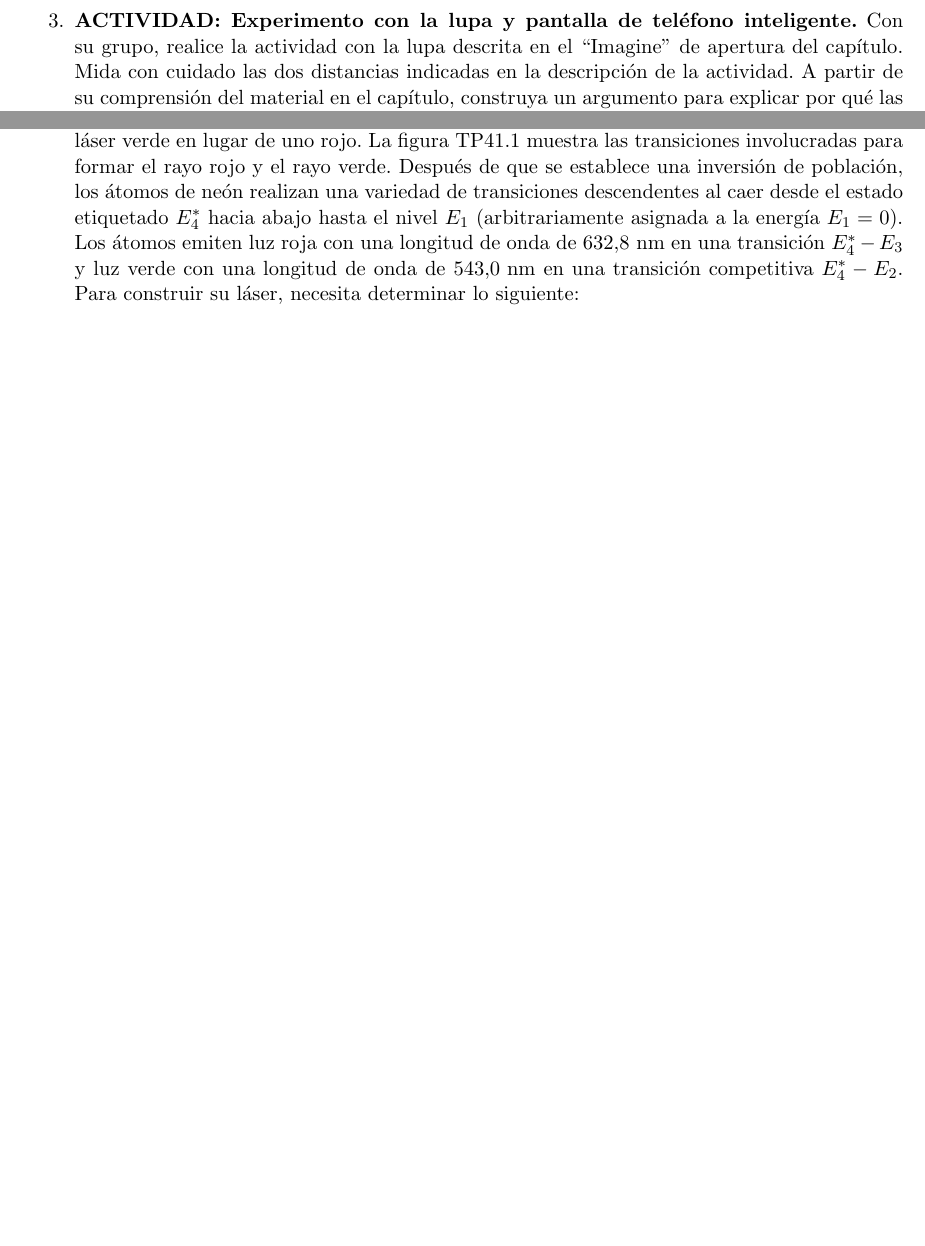
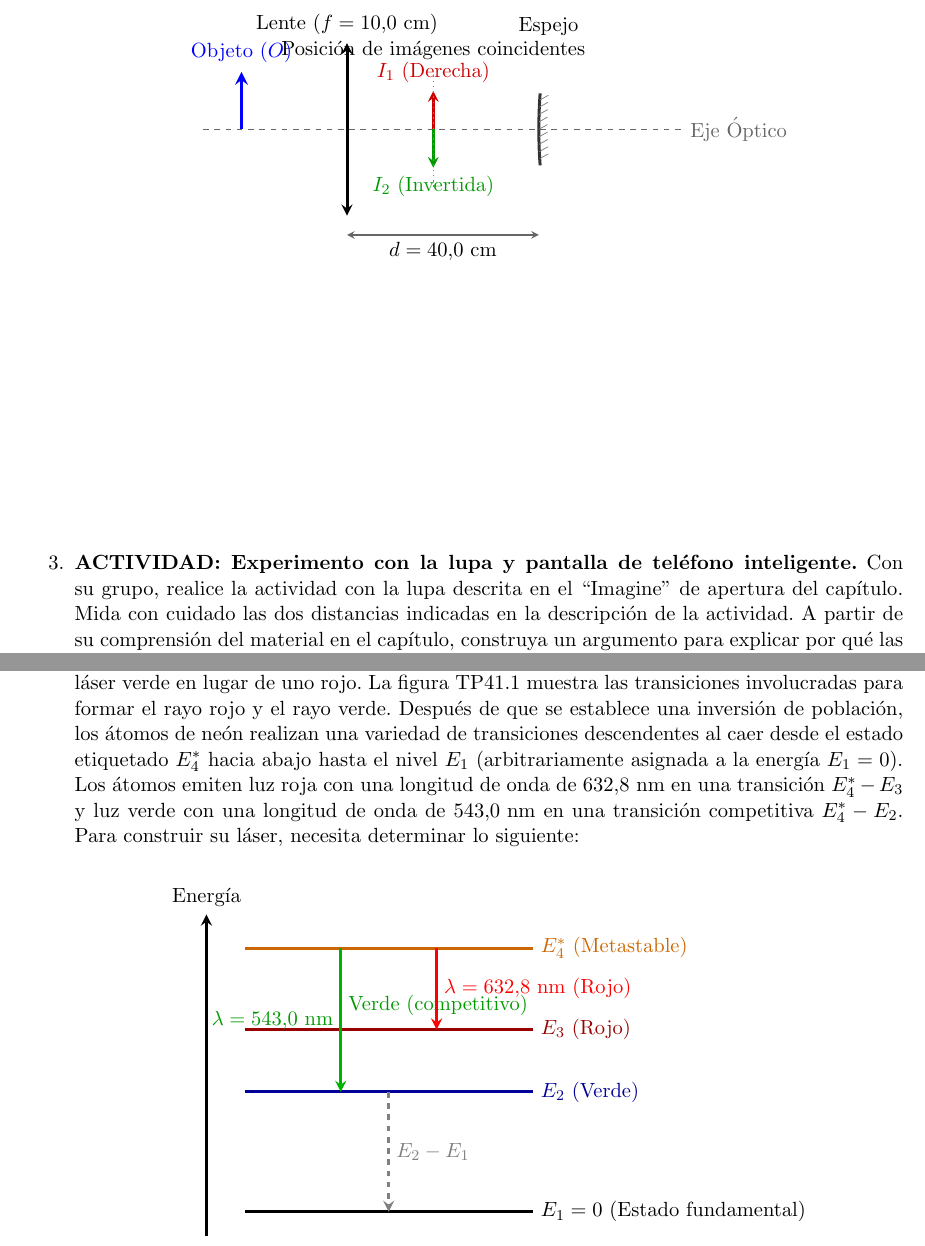
Before and after one commit to igmansilla/fisica_ii_serway, a LaTeX thesis (main.tex, which reads moderna/capitulo_13/piense_01/ejercicio.tex, optica/capitulo_11/piense_02/ejercicio.tex): two parts of pages 204 and 246 of 293, joined at a grey line, cut at the place of the change, the shorter picture padded with empty space. Compiled offline with pdfLaTeX.

Commit message:
Vectorizar diagramas ilustrativos de optica y fisica moderna en TikZ

```diff
--- a/main.tex
+++ b/main.tex
@@ -9,6 +9,8 @@
 \usepackage{hyperref}
 \usepackage{bookmark}
 \usepackage{geometry}
+\usepackage{tikz}
+\usetikzlibrary{decorations.pathmorphing,patterns,babel}
 \geometry{letterpaper, margin=1in}
 
 % --- Espacio para la resolución de ejercicios ---
--- a/moderna/capitulo_13/piense_01/ejercicio.tex
+++ b/moderna/capitulo_13/piense_01/ejercicio.tex
@@ -1,5 +1,32 @@
 \item \textbf{Diseño de un láser de helio-neón verde.}
 Está trabajando en un proyecto de último año con un grupo de sus compañeros, diseñando un láser de helio-neón que produce un rayo láser verde en lugar de uno rojo. La figura TP41.1 muestra las transiciones involucradas para formar el rayo rojo y el rayo verde. Después de que se establece una inversión de población, los átomos de neón realizan una variedad de transiciones descendentes al caer desde el estado etiquetado $E_4^*$ hacia abajo hasta el nivel $E_1$ (arbitrariamente asignada a la energía $E_1 = 0$). Los átomos emiten luz roja con una longitud de onda de $632.8\text{ nm}$ en una transición $E_4^* - E_3$ y luz verde con una longitud de onda de $543.0\text{ nm}$ en una transición competitiva $E_4^* - E_2$. Para construir su láser, necesita determinar lo siguiente:
+
+\begin{center}
+\begin{tikzpicture}[scale=0.9, >=stealth, thick]
+    % Eje de Energía
+    \draw[->, ultra thick, black] (-0.8, -0.5) -- (-0.8, 6.2) node[above] {Energía};
+
+    % Niveles de energía
+    \draw[ultra thick, black] (0,0) -- (6,0) node[right] {$E_1 = 0$ (Estado fundamental)};
+    \draw[ultra thick, blue!60!black] (0,2.5) -- (6,2.5) node[right] {$E_2$ (Verde)};
+    \draw[ultra thick, red!60!black] (0,3.8) -- (6,3.8) node[right] {$E_3$ (Rojo)};
+    \draw[ultra thick, orange!80!black] (0,5.5) -- (6,5.5) node[right] {$E_4^*$ (Metastable)};
+
+    % Transiciones
+    % Verde E4* -> E2 (543.0 nm)
+    \draw[->, ultra thick, green!70!black] (2, 5.5) -- (2, 2.5);
+    \node[green!60!black, left] at (2, 4) {$\lambda = 543.0\text{ nm}$};
+    \node[green!60!black, right] at (2, 4.3) {Verde (competitivo)};
+
+    % Rojo E4* -> E3 (632.8 nm)
+    \draw[->, ultra thick, red] (4, 5.5) -- (4, 3.8);
+    \node[red, right] at (4, 4.65) {$\lambda = 632.8\text{ nm}$ (Rojo)};
+
+    % Transición posterior E2 -> E1
+    \draw[->, dashed, gray, ultra thick] (3, 2.5) -- (3, 0);
+    \node[gray, right] at (3, 1.25) {$E_2 - E_1$};
+\end{tikzpicture}
+\end{center}
 \begin{enumerate}
     \item Una de las transiciones posteriores que ocurrirá es $E_2 - E_1$. Determine la longitud de onda de esta transición para su informe final.
     \item Los átomos en su láser están en una cavidad entre los espejos diseñados para reflejar la luz verde con alta eficiencia pero permiten que la luz roja se filtre de la cavidad. Entonces la emisión estimulada puede conducir a la acumulación de un haz colimado de luz verde entre los espejos que tiene una intensidad mayor que la de la luz roja. Los espejos que forman la cavidad resonante pueden estar hechos de capas de dióxido de silicio (índice de refracción $n = 1.458$) y dióxido de titanio (el índice de refracción varía entre $1.9$ y $2.6$). Es necesario determinar el espesor de una capa de dióxido de silicio, entre las capas de dióxido de titanio, que minimizaría el reflejo de la luz roja y maximizaría el reflejo de la luz verde.
--- a/optica/capitulo_11/piense_02/ejercicio.tex
+++ b/optica/capitulo_11/piense_02/ejercicio.tex
@@ -1,2 +1,35 @@
 \item \textbf{ACTIVIDAD: Diseño de un sistema óptico para retina superior e inferior.}
 Su grupo está entrenando para convertirse en asistentes de óptica. El técnico óptico que lo está entrenando quiere que diseñe un dispositivo que creará dos imágenes en la misma posición en el espacio, una vertical y la otra invertida. Cuando el paciente mire dentro del dispositivo, verá ambas imágenes y hará comentarios sobre su color, forma y brillo relativos. Esto le permitirá al técnico llegar a algunas conclusiones sobre las diferencias en la visión entre las partes superior e inferior de la retina. La figura TP35.2 muestra el sistema óptico, junto con el objeto único y dos imágenes. El técnico tiene una lente con una distancia focal de lente $f_{\text{Lente}} = 10.0\text{ cm}$. Él quiere que usted determine la distancia focal del espejo que necesita, dado que tiene una carcasa en la que puede montar el espejo a una distancia de $d = 40.0\text{ cm}$ de la lente. Trabaje en su grupo para analizar y proporcionar estas cantidades.
+
+\begin{center}
+\begin{tikzpicture}[scale=0.9, >=stealth, thick]
+    % Eje Óptico
+    \draw[dashed, black!60] (-3,0) -- (7,0) node[right] {Eje Óptico};
+
+    % Lente delgada convergente en x = 0
+    \draw[ultra thick, <->] (0,-1.8) -- (0,1.8) node[above] {Lente ($f = 10.0\text{ cm}$)};
+
+    % Espejo en x = 4 (distancia d = 40.0 cm)
+    \draw[ultra thick, black!80, domain=-30:30] plot ({4.2 - 0.2*cos(\x)}, {1.5*sin(\x)});
+    % Rayitas detrás del espejo para indicar que es espejo
+    \foreach \y in {-4,-3,-2,-1,0,1,2,3,4} {
+        \draw[gray, thin] ({4.2 - 0.2*cos(6*\y)}, {1.5*sin(6*\y)}) -- ({4.38 - 0.2*cos(6*\y)}, {1.5*sin(6*\y) + 0.1});
+    }
+    \node at (4.2, 1.8) [above] {Espejo};
+
+    % Distancia d = 40.0 cm
+    \draw[<->, black!60] (0,-2.2) -- (4,-2.2);
+    \node at (2, -2.2) [below] {$d = 40.0\text{ cm}$};
+
+    % Objeto único
+    \draw[->, ultra thick, blue, line width=2pt] (-2.2,0) -- (-2.2,1.2) node[above] {Objeto ($O$)};
+
+    % Las dos imágenes en la misma posición (vertical e invertida)
+    \draw[->, ultra thick, red!80!black, line width=1.5pt] (1.8,0) -- (1.8,0.8) node[above] {$I_1$ (Derecha)};
+    \draw[->, ultra thick, green!60!black, line width=1.5pt] (1.8,0) -- (1.8,-0.8) node[below] {$I_2$ (Invertida)};
+
+    % Cota de posición de las imágenes
+    \draw[dotted, gray] (1.8,-1.2) -- (1.8, 1.2);
+    \node at (1.8, 1.3) [above] {Posición de imágenes coincidentes};
+\end{tikzpicture}
+\end{center}
```
Also changed, not shown: moderna/capitulo_13/capitulo_13_standalone.tex (+2 -0 lines), moderna/capitulo_14/capitulo_14_standalone.tex (+2 -0 lines), optica/capitulo_10/capitulo_10_standalone.tex (+2 -0 lines), optica/capitulo_10/piense_01/ejercicio.tex (+28 -0 lines), optica/capitulo_11/capitulo_11_standalone.tex (+2 -0 lines), optica/capitulo_12/capitulo_12_standalone.tex (+2 -0 lines), pdfs/Capitulo_10_Naturaleza_de_la_Luz.pdf, pdfs/Capitulo_11_Formacion_de_las_Imagenes.pdf, pdfs/Capitulo_13_Fisica_Atomica.pdf, pdfs/Fisica_II_Completo.pdf.
